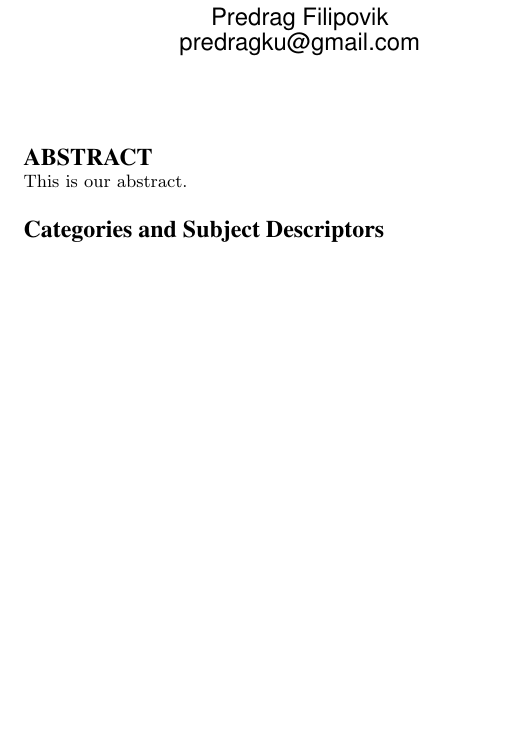
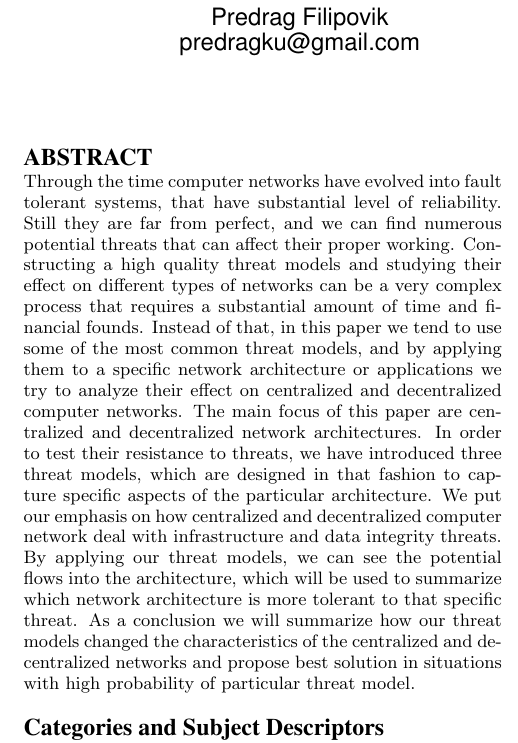
Before and after one commit to christofferholmstedt/cdt403-report-research-methods, a LaTeX paper (report/sigproc-sp.tex, which reads report/abstract.tex): part of one column of page 1 of 3, cut so that both start at the same text, the shorter picture padded with empty space. Compiled offline with pdfLaTeX.

```diff
--- a/report/abstract.tex
+++ b/report/abstract.tex
@@ -1,3 +1,4 @@
 \begin{abstract}
-This is our abstract.
+Through the time computer networks have evolved into fault tolerant systems, that have substantial level of reliability. Still they are far from perfect, and we can find numerous potential threats that can affect their proper working. Constructing a high quality threat models and studying their effect on different types of networks can be a very complex process that requires a substantial amount of time and financial founds. Instead of that, in this paper we tend to use some of the most common threat models, and by applying them to a specific network architecture or applications we try to analyze their effect on centralized and decentralized computer networks.
+The main focus of this paper are centralized and decentralized network architectures. In order to test their resistance to threats, we have introduced three threat models, which are designed in that fashion to capture specific aspects of the particular architecture. We put our emphasis on how centralized and decentralized computer network deal with infrastructure and data integrity threats. By applying our threat models, we can see the potential flows into the architecture, which will be used to summarize which network architecture is more tolerant to that specific threat. As a conclusion we will summarize how our threat models changed the characteristics of the centralized and decentralized networks and propose best solution in situations with high probability of particular threat model.
 \end{abstract}
```
